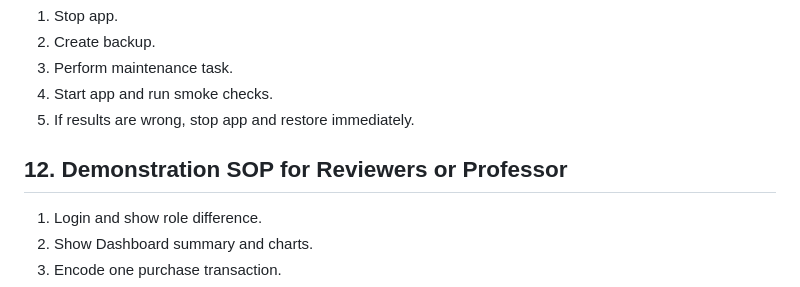
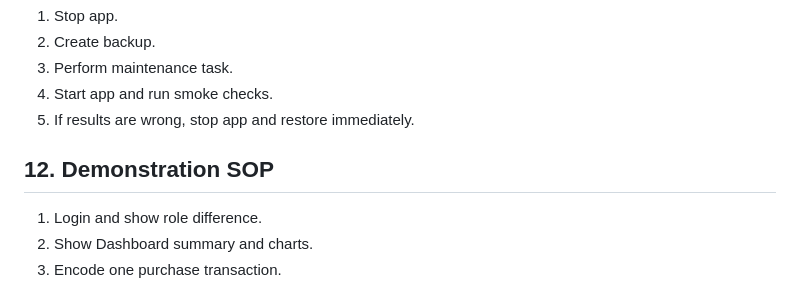
Before and after one commit to Kenosis0/inventory-system, a Markdown page: SYSTEM_USAGE_GUIDE_AND_RULES.md, the part around the change. Rendered like a GitHub page.

Commit message:
Update section title for Demonstration SOP

```diff
--- a/SYSTEM_USAGE_GUIDE_AND_RULES.md
+++ b/SYSTEM_USAGE_GUIDE_AND_RULES.md
@@ -312,7 +312,7 @@ Use this sequence before maintenance tasks (normalization script, resets, heavy
 4. Start app and run smoke checks.
 5. If results are wrong, stop app and restore immediately.
 
-## 12. Demonstration SOP for Reviewers or Professor
+## 12. Demonstration SOP
 1. Login and show role difference.
 2. Show Dashboard summary and charts.
 3. Encode one purchase transaction.
```
